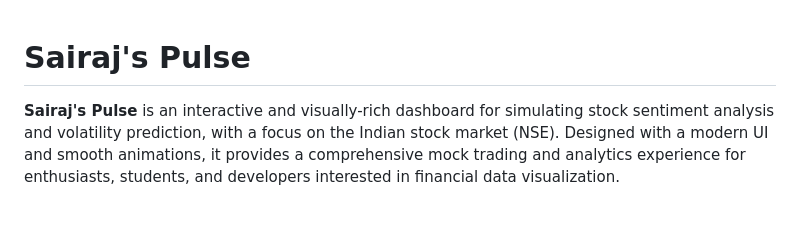
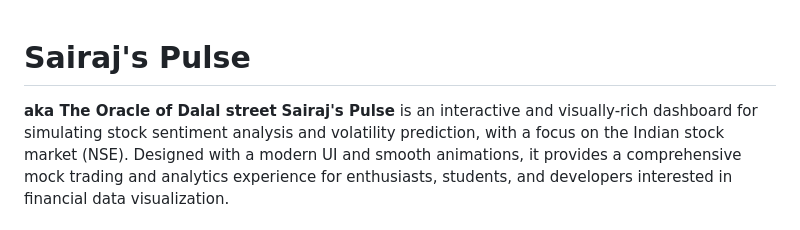
Before and after one commit to SairajChowdhary/Sairaj-s-Pulse, a Markdown page: README.md, the part around the change. Drawn GitHub-style.

```diff
--- a/README.md
+++ b/README.md
@@ -1,5 +1,5 @@
 # Sairaj's Pulse
-
+**aka The Oracle of Dalal street**
 **Sairaj's Pulse** is an interactive and visually-rich dashboard for simulating stock sentiment analysis and volatility prediction, with a focus on the Indian stock market (NSE). Designed with a modern UI and smooth animations, it provides a comprehensive mock trading and analytics experience for enthusiasts, students, and developers interested in financial data visualization.
 
 ---
```
